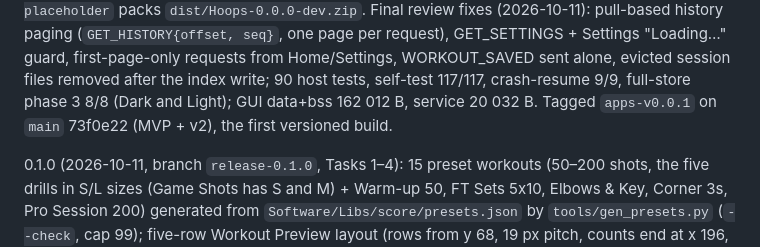
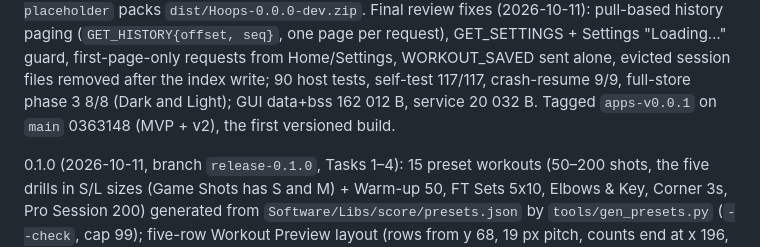
Before and after one commit to the-Hull/hoops, a Markdown page: CLAUDE.md, the part around the change. GitHub-like rendering.

Commit message:
docs: commit hash after the history rewrite
Co-Authored-By: Claude Fable 5.1 <noreply@anthropic.com>

```diff
--- a/CLAUDE.md
+++ b/CLAUDE.md
@@ -357,7 +357,7 @@ Final review fixes (2026-10-11): pull-based history paging (`GET_HISTORY{offset,
 GET_SETTINGS + Settings "Loading…" guard, first-page-only requests from Home/Settings, WORKOUT_SAVED sent alone,
 evicted session files removed after the index write; 90 host tests, self-test 117/117, crash-resume 9/9,
 full-store phase 3 8/8 (Dark and Light); GUI data+bss 162 012 B, service 20 032 B.
-Tagged `apps-v0.0.1` on `main` 73f0e22 (MVP + v2), the first versioned build.
+Tagged `apps-v0.0.1` on `main` 0363148 (MVP + v2), the first versioned build.
 
 0.1.0 (2026-10-11, branch `release-0.1.0`, Tasks 1–4): 15 preset workouts (50–200 shots, the five drills in
 S/L sizes (Game Shots has S and M) + Warm-up 50, FT Sets 5x10, Elbows & Key, Corner 3s, Pro Session 200)
```
